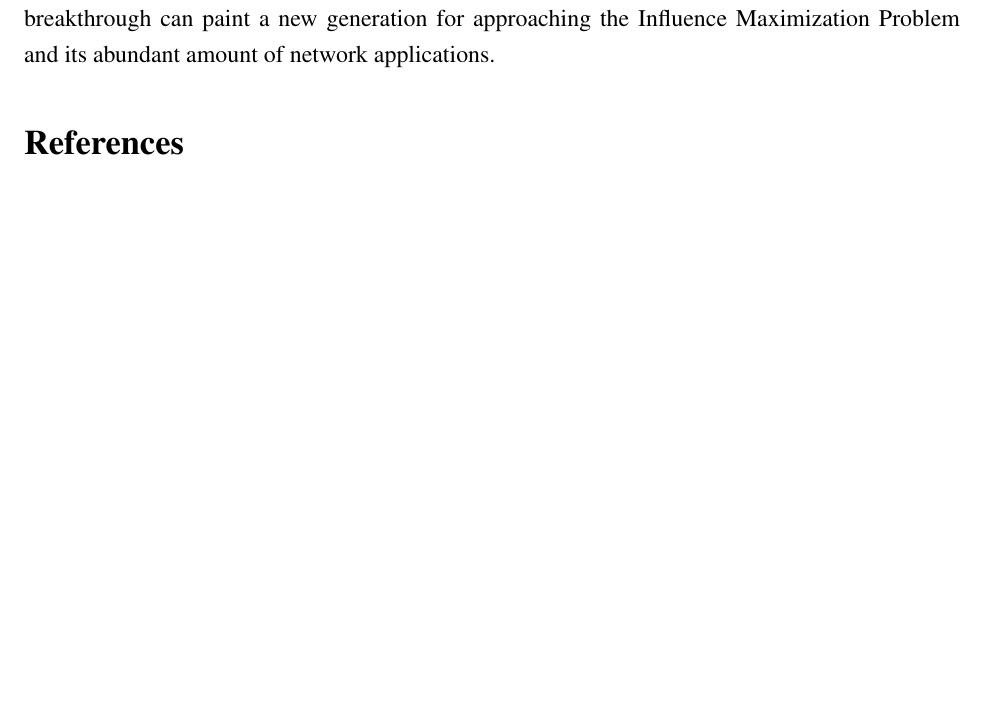
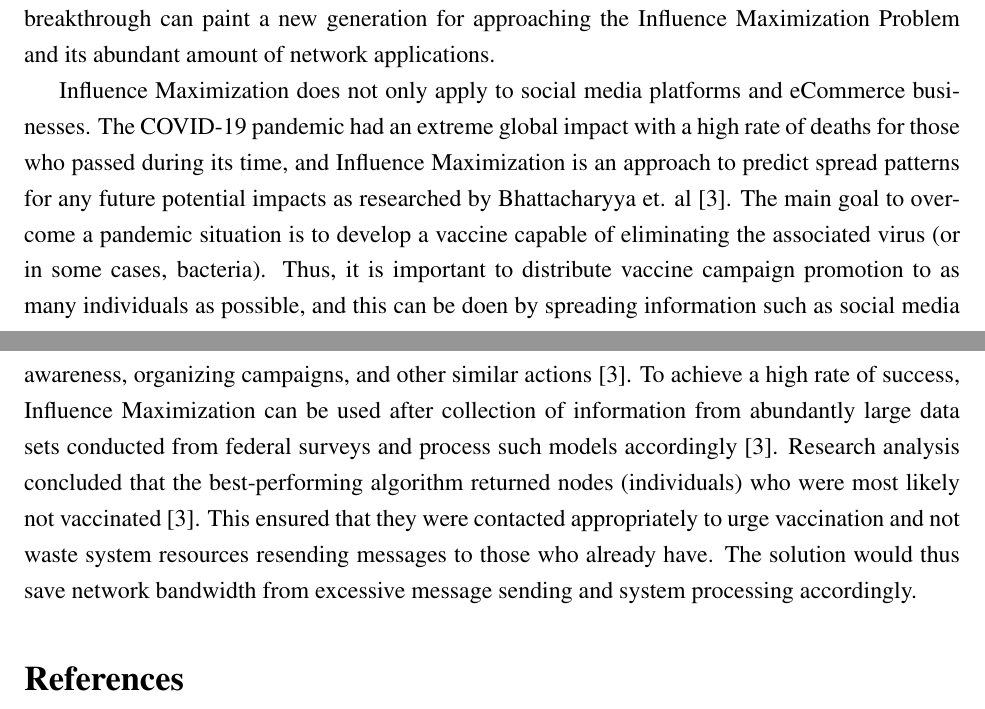
Before and after one commit to gitMarv23/474-comp-net-interop, a LaTeX document (report.tex): part of page 3 of 5 before the commit and two parts of pages 3 and 4 of 5 after it, the two joined at a grey line, cut so that both start at the same text, the shorter picture padded with empty space. Compiled offline with pdfLaTeX.

Commit message:
finished pandemic assistance paragraph

```diff
--- a/report.tex
+++ b/report.tex
@@ -58,6 +58,15 @@ Problem reductions is common practice in computer science, so this method essent
 Results provided by Dinh et. al showed an advantage of social quantum computing over classical simulated computing on different nodes of $n=10,\ldots,30$, with weight values $w=0.05$.
 This breakthrough can paint a new generation for approaching the Influence Maximization Problem and its abundant amount of network applications.
 
+Influence Maximization does not only apply to social media platforms and eCommerce businesses.
+The COVID-19 pandemic had an extreme global impact with a high rate of deaths for those who passed during its time, and Influence Maximization is an approach to predict spread patterns for any future potential impacts as researched by Bhattacharyya et. al \cite{9668587}.
+The main goal to overcome a pandemic situation is to develop a vaccine capable of eliminating the associated virus (or in some cases, bacteria).
+Thus, it is important to distribute vaccine campaign promotion to as many individuals as possible, and this can be doen by spreading information such as social media awareness, organizing campaigns, and other similar actions \cite{9668587}.
+To achieve a high rate of success, Influence Maximization can be used after collection of information from abundantly large data sets conducted from federal surveys and process such models accordingly \cite{9668587}.
+Research analysis concluded that the best-performing algorithm returned nodes (individuals) who were most likely not vaccinated \cite{9668587}.
+This ensured that they were contacted appropriately to urge vaccination and not waste system resources resending messages to those who already have.
+The solution would thus save network bandwidth from excessive message sending and system processing accordingly.
+
 
 
 % TODO: fix bibliography output format once paper is complete
```
